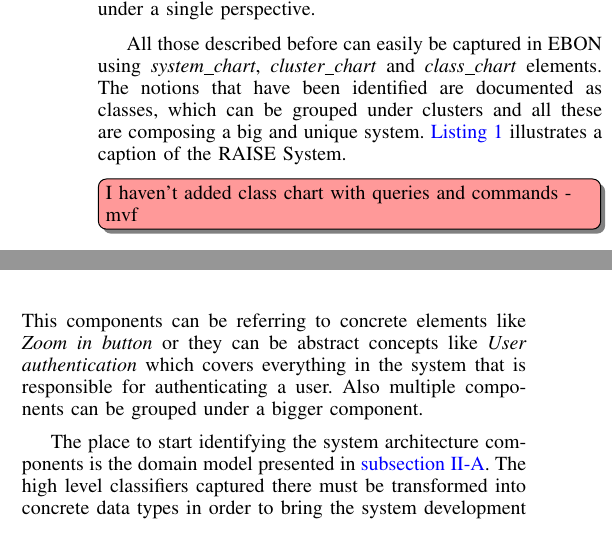
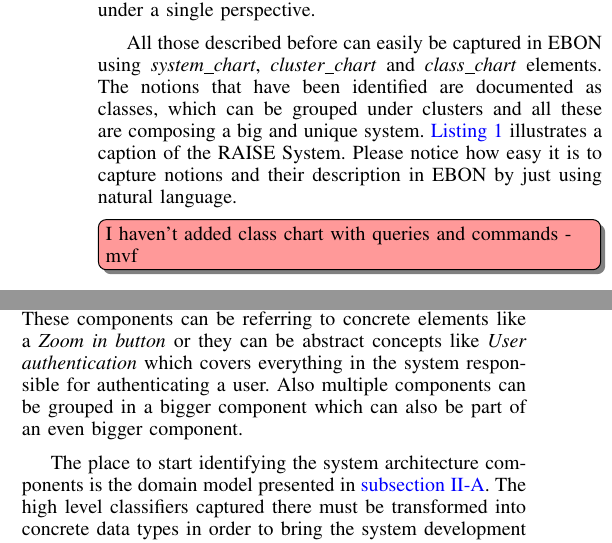
Before and after one commit to FreeAndFair/eRAISE, a LaTeX paper (paper/conf_paper.tex): two parts of the columns of pages 2 and 3 of 4, joined at a grey line, cut so that both start at the same text. The pictures show the PDF file paper/conf_paper.pdf that the author committed with the source.

Commit message:
Minor corrections

```diff
--- a/paper/conf_paper.tex
+++ b/paper/conf_paper.tex
@@ -233,7 +233,9 @@ All those described before can easily be captured in EBON using
 elements. The notions that have been identified are documented as
 classes, which can be grouped under clusters and all these are
 composing a big and unique system. \autoref{example:system_chart}
-illustrates a caption of the RAISE System.
+illustrates a caption of the RAISE System. Please notice how easy it
+is to capture notions and their description in EBON by just using
+natural language.
 
 \note{I haven't added class chart with queries and commands - mvf}
 
@@ -371,12 +374,12 @@ an outgoing \emph{event\_chart} under the names of
 \label{sec:components}
 
 This subsection, in contrast with the previous one, looks inside the
-system, at the components that form its architecture. This components
-can be referring to concrete elements like \emph{Zoom in button} or
+system, at the components that form its architecture. These components
+can be referring to concrete elements like a \emph{Zoom in button} or
 they can be abstract concepts like \emph{User authentication} which
-covers everything in the system that is responsible for authenticating
-a user. Also multiple components can be grouped under a bigger
-component.
+covers everything in the system responsible for authenticating a user.
+Also multiple components can be grouped in a bigger component which
+can also be part of an even bigger component.
 
 The place to start identifying the system architecture components is
 the domain model presented in \autoref{sec:domain-modeling}. The high
@@ -458,5 +461,5 @@ further be displayed to the user. This messages are just strings and
 they can be informative messages or errors. The situation is captured
-in \autoref{example:interfaces} where the fully typed feature
+in \autoref{example:interfaces}, where the fully typed feature
 signature can be noticed. When a client calls \emph{update} on the
 \emph{Console} it must send the message to be displayed to the user
 and the information about the message being an error message or not.
```
Also changed, not shown: paper/conf_paper.pdf, paper/conf_paper.tex (17 more changed lines).
